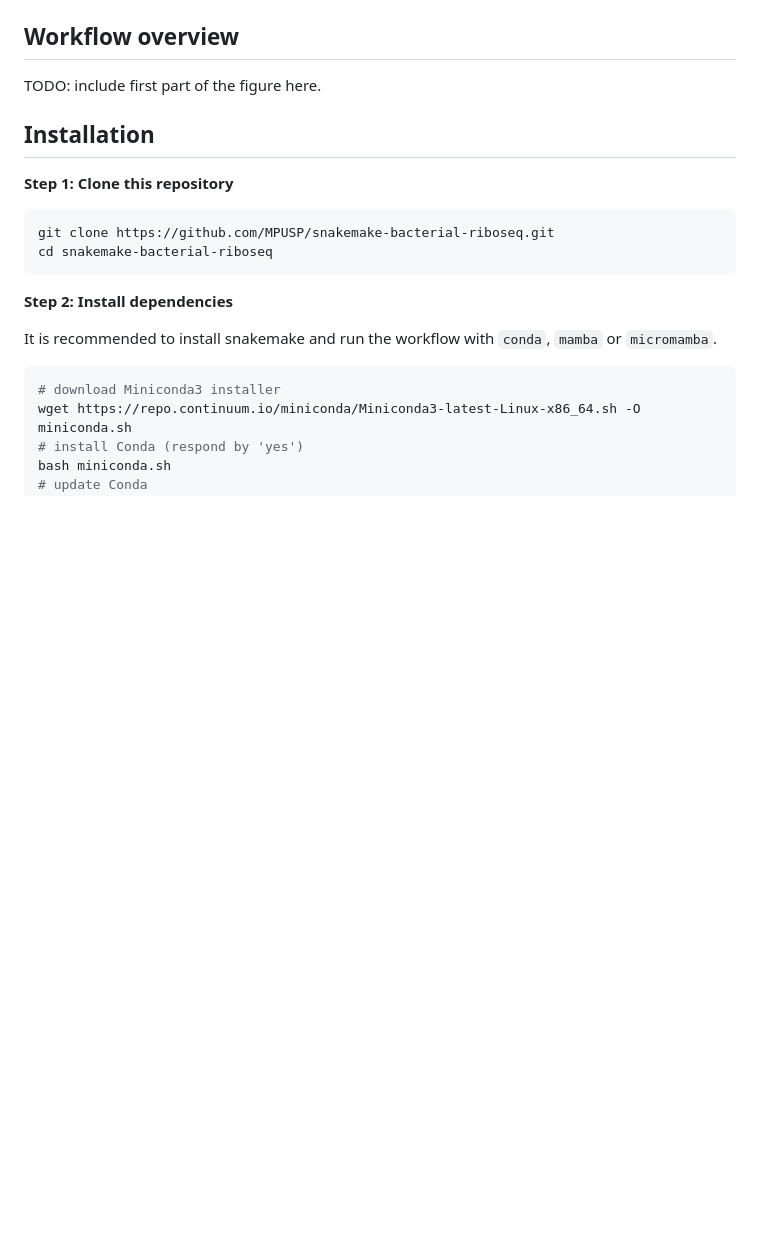
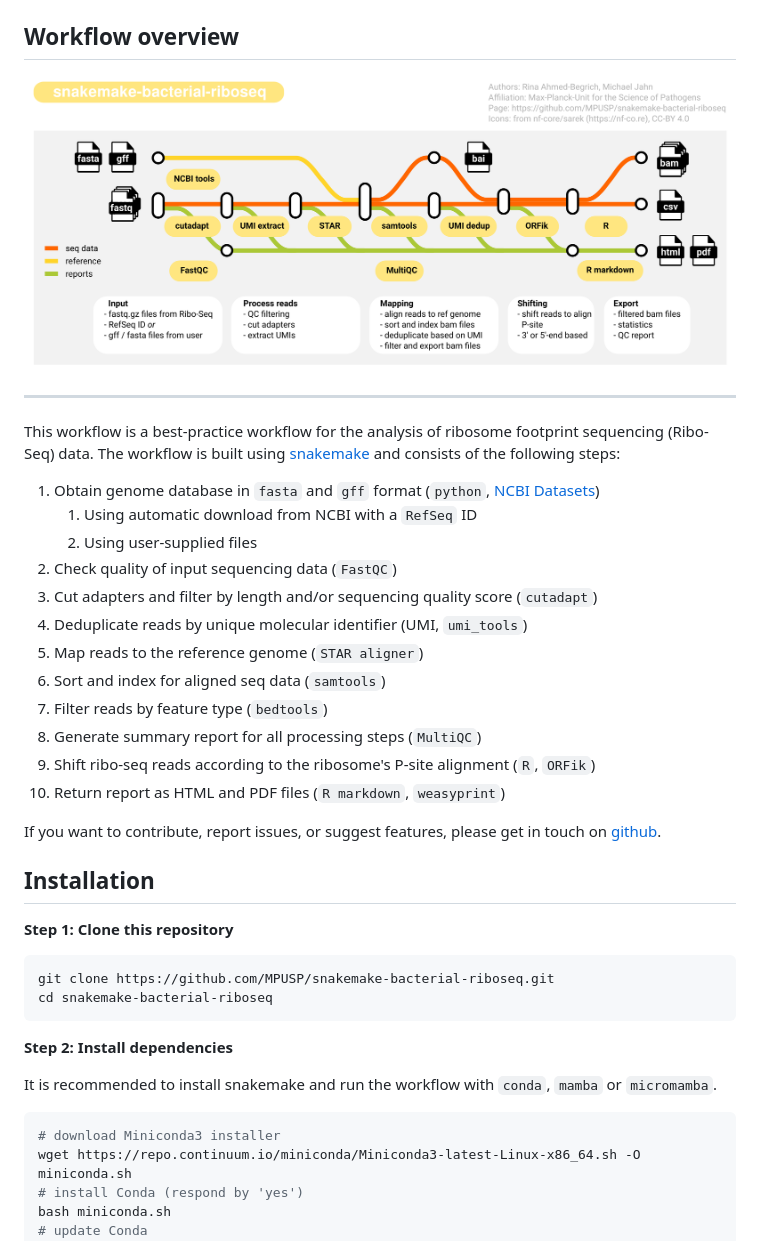
Before and after one commit to MPUSP/snakemake-bacterial-riboseq, a Markdown page: README.md, the part around the change. GitHub-like rendering; pictures changed too: resources/images/logo.png (added); blank space fills up the shorter version.

Commit message:
feat: added wf overview figure, closes #4

```diff
--- a/README.md
+++ b/README.md
@@ -31,7 +31,28 @@ If you use this workflow in a paper, don't forget to give credits to the authors
 
 ## Workflow overview
 
-TODO: include first part of the figure here.
+<!-- include logo-->
+<img src="resources/images/logo.png" align="center" />
+
+----------
+
+This workflow is a best-practice workflow for the analysis of ribosome footprint sequencing (Ribo-Seq) data.
+The workflow is built using [snakemake](https://snakemake.readthedocs.io/en/stable/) and consists of the following steps:
+
+ 1. Obtain genome database in `fasta` and `gff` format (`python`, [NCBI Datasets](https://www.ncbi.nlm.nih.gov/datasets/docs/v2/))
+    1. Using automatic download from NCBI with a `RefSeq` ID
+    2. Using user-supplied files
+ 2. Check quality of input sequencing data (`FastQC`)
+ 3. Cut adapters and filter by length and/or sequencing quality score (`cutadapt`)
+ 4. Deduplicate reads by unique molecular identifier (UMI, `umi_tools`)
+ 5. Map reads to the reference genome (`STAR aligner`)
+ 6. Sort and index for aligned seq data (`samtools`)
+ 7. Filter reads by feature type (`bedtools`)
+ 8. Generate summary report for all processing steps (`MultiQC`)
+ 9. Shift ribo-seq reads according to the ribosome's P-site alignment (`R`, `ORFik`)
+ 10. Return report as HTML and PDF files (`R markdown`, `weasyprint`)
+
+If you want to contribute, report issues, or suggest features, please get in touch on [github](https://github.com/MPUSP/snakemake-bacterial-riboseq).
 
 ## Installation
 
```
Also changed, not shown: 1 other file.
